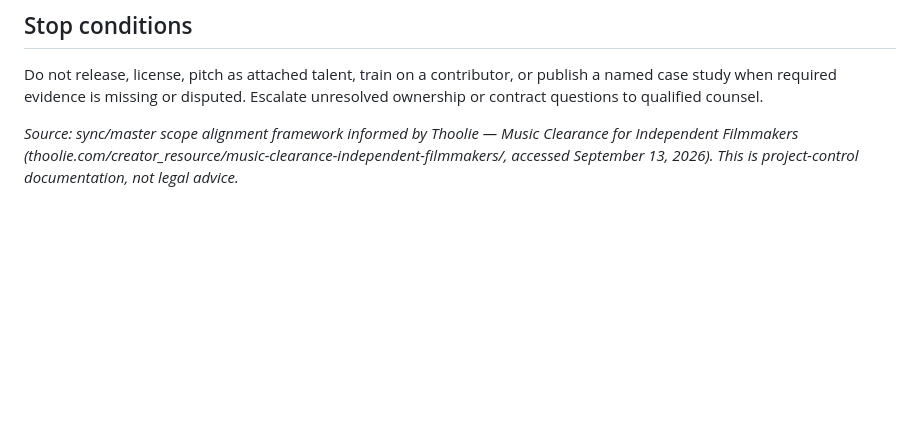
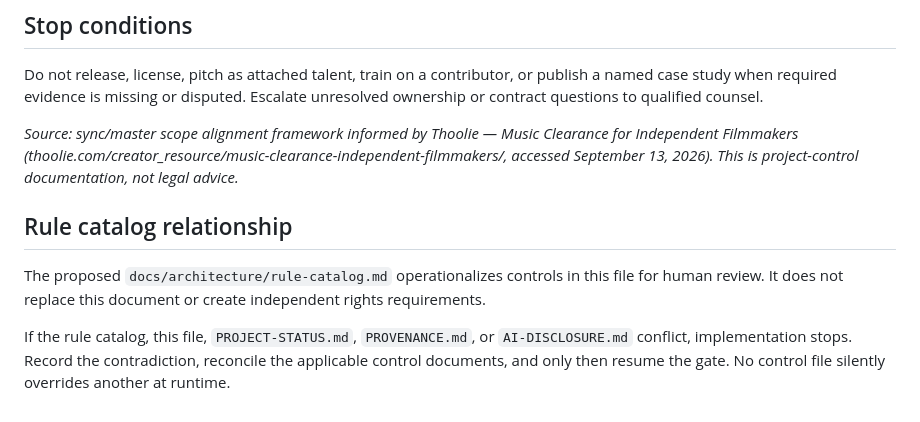
Before and after one commit to ibloud/50-ways-to-leave-another, a Markdown page: RIGHTS-AND-CLEARANCE.md, the part around the change. Drawn GitHub-style; blank space fills up the shorter version.

Commit message:
docs: define halt-on-conflict relationship for rule catalog

```diff
--- a/RIGHTS-AND-CLEARANCE.md
+++ b/RIGHTS-AND-CLEARANCE.md
@@ -100,3 +100,10 @@ Public GitHub holds only public-safe documentation. Protected storage holds sour
 Do not release, license, pitch as attached talent, train on a contributor, or publish a named case study when required evidence is missing or disputed. Escalate unresolved ownership or contract questions to qualified counsel.
 
 *Source: sync/master scope alignment framework informed by Thoolie — Music Clearance for Independent Filmmakers (thoolie.com/creator_resource/music-clearance-independent-filmmakers/, accessed September 13, 2026). This is project-control documentation, not legal advice.*
+
+
+## Rule catalog relationship
+
+The proposed `docs/architecture/rule-catalog.md` operationalizes controls in this file for human review. It does not replace this document or create independent rights requirements.
+
+If the rule catalog, this file, `PROJECT-STATUS.md`, `PROVENANCE.md`, or `AI-DISCLOSURE.md` conflict, implementation stops. Record the contradiction, reconcile the applicable control documents, and only then resume the gate. No control file silently overrides another at runtime.
```
